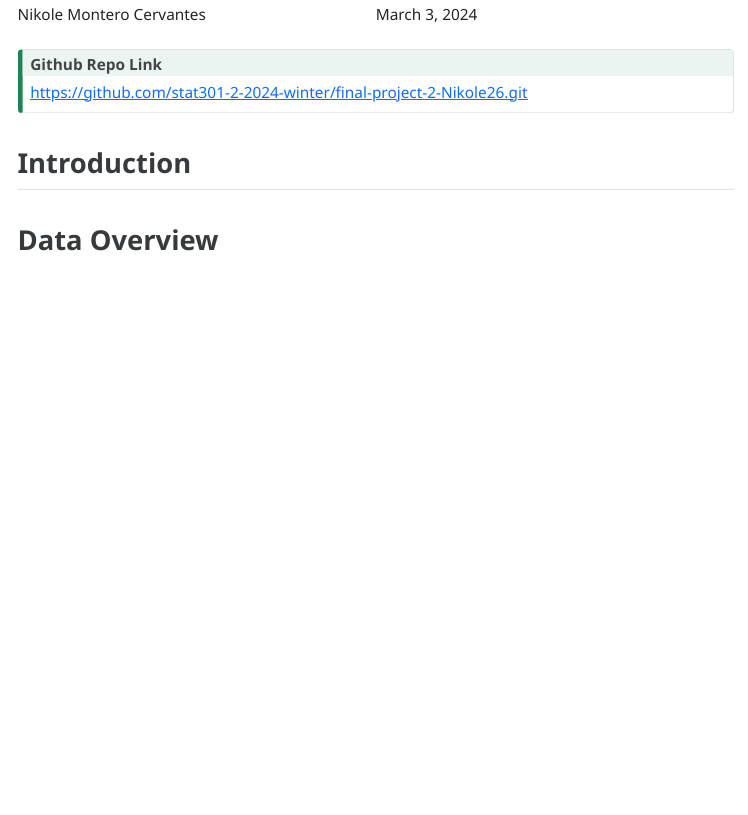
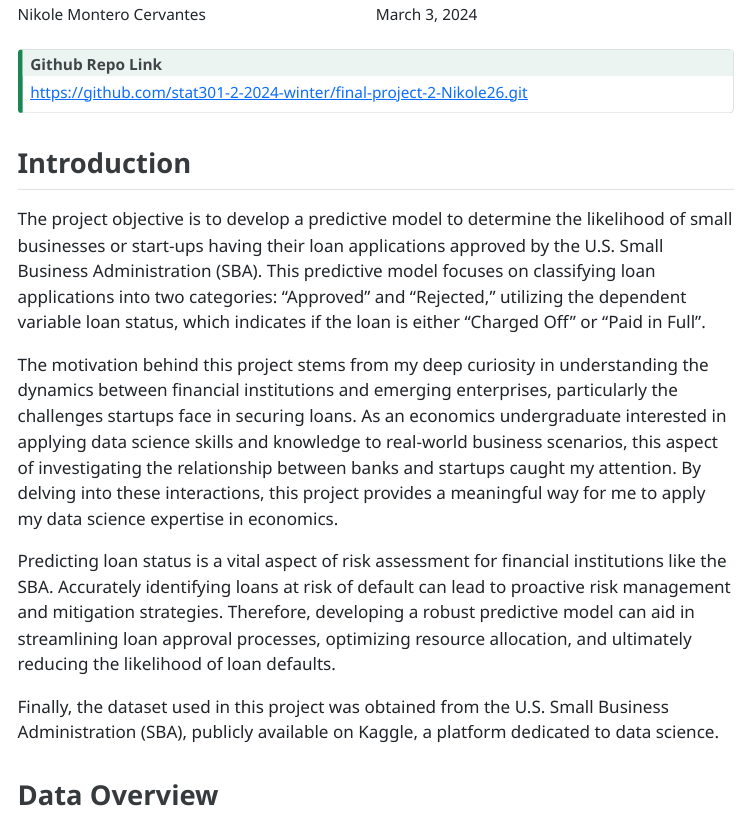
Before and after one commit to stat301-2-2024-winter/final-project-2-Nikole26, a Quarto document (Montero_Nikole_Final_Report.qmd): the page in a window 1100 px wide, from 160 px down. The pictures show the output file Montero_Nikole_Final_Report.html that the author committed with the source, opened offline; menus at the side of the page are left out.

Commit message:
Introduction done

```diff
--- a/Montero_Nikole_Final_Report.qmd
+++ b/Montero_Nikole_Final_Report.qmd
@@ -30,7 +30,16 @@ citation-location: margin
 
 ## Introduction
 
+The project objective is to develop a predictive model to determine the likelihood of small businesses or start-ups having their loan applications approved by the U.S. Small Business Administration (SBA). This predictive model focuses on classifying loan applications into two categories: "Approved" and "Rejected," utilizing the dependent variable loan status, which indicates if the loan is either "Charged Off" or "Paid in Full".
+
+The motivation behind this project stems from my deep curiosity in understanding the dynamics between financial institutions and emerging enterprises, particularly the challenges startups face in securing loans. As an economics undergraduate interested in applying data science skills and knowledge to real-world business scenarios, this aspect of investigating the relationship between banks and startups caught my attention. By delving into these interactions, this project provides a meaningful way for me to apply my data science expertise in economics.
+
+Predicting loan status is a vital aspect of risk assessment for financial institutions like the SBA. Accurately identifying loans at risk of default can lead to proactive risk management and mitigation strategies. Therefore, developing a robust predictive model can aid in streamlining loan approval processes, optimizing resource allocation, and ultimately reducing the likelihood of loan defaults.
+
+Finally, the dataset used in this project was obtained from the U.S. Small Business Administration (SBA), publicly available on Kaggle, a platform dedicated to data science.
+
 ## Data Overview
+
 
 ## Methods
 
```
Also changed, not shown: Montero_Nikole_Final_Report.html.
